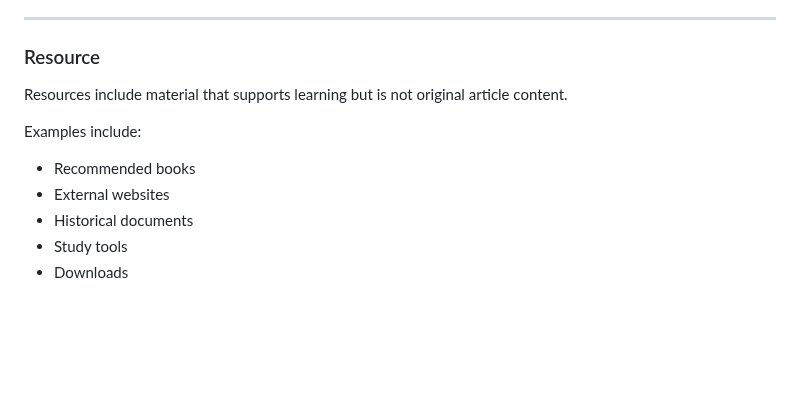
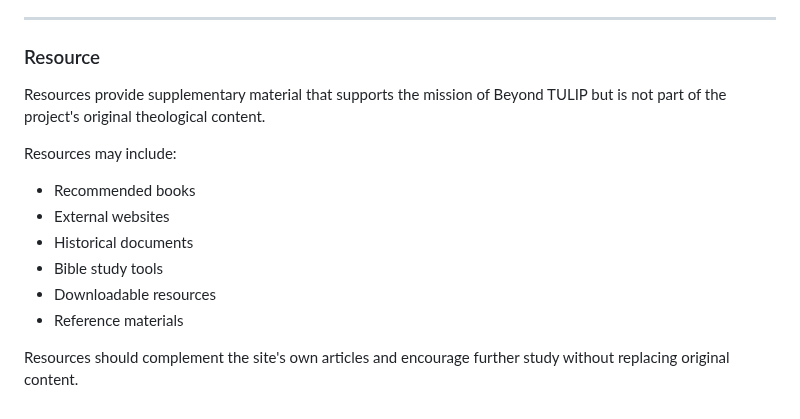
Before and after one commit to bm4wpw24cf-alt/Beyond-TULIP, a Markdown page: docs/03_CONTENT_ARCHITECTURE.md, the part around the change. Drawn GitHub-style; blank space fills up the shorter version.

Commit message:
Update resource section in content architecture
Clarified the definition of resources and provided examples.

```diff
--- a/docs/03_CONTENT_ARCHITECTURE.md
+++ b/docs/03_CONTENT_ARCHITECTURE.md
@@ -218,12 +218,15 @@ An article may belong to both a Topic and a Series.
 
 ### Resource
 
-Resources include material that supports learning but is not original article content.
+Resources provide supplementary material that supports the mission of Beyond TULIP but is not part of the project's original theological content.
 
-Examples include:
+Resources may include:
 
 - Recommended books
 - External websites
 - Historical documents
-- Study tools
-- Downloads
+- Bible study tools
+- Downloadable resources
+- Reference materials
+
+Resources should complement the site's own articles and encourage further study without replacing original content.
```
